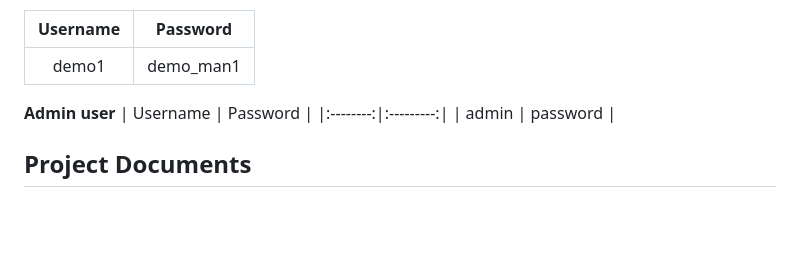
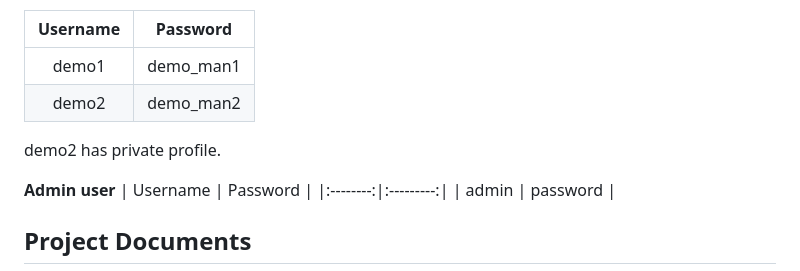
Before and after one commit to SpezSpellz/SpezSpellz, a Markdown page: README.md, the part around the change. Rendered like a GitHub page; blank space fills up the shorter version.

Commit message:
Add demo2 which have private profile to README.md

```diff
--- a/README.md
+++ b/README.md
@@ -68,6 +68,9 @@ Here is what they contain
 | Username | Password  |
 |:--------:|:---------:|
 |  demo1   | demo_man1 |
+|  demo2   | demo_man2 |
+
+demo2 has private profile.
 
 **Admin user**
 | Username | Password  |
```
